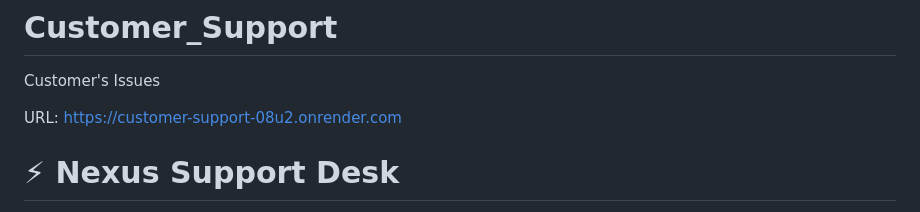
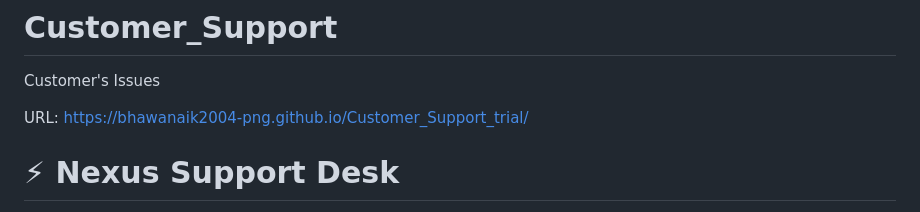
Before and after one commit to Bhawani2004/Customer_Support_trial, a Markdown page: README.md, the part around the change. Rendered like a GitHub page.

```diff
--- a/README.md
+++ b/README.md
@@ -1,7 +1,7 @@
 # Customer_Support
 Customer's Issues
 
-URL:  https://customer-support-08u2.onrender.com
+URL:  https://bhawanaik2004-png.github.io/Customer_Support_trial/
 
 # ⚡ Nexus Support Desk
 
```
